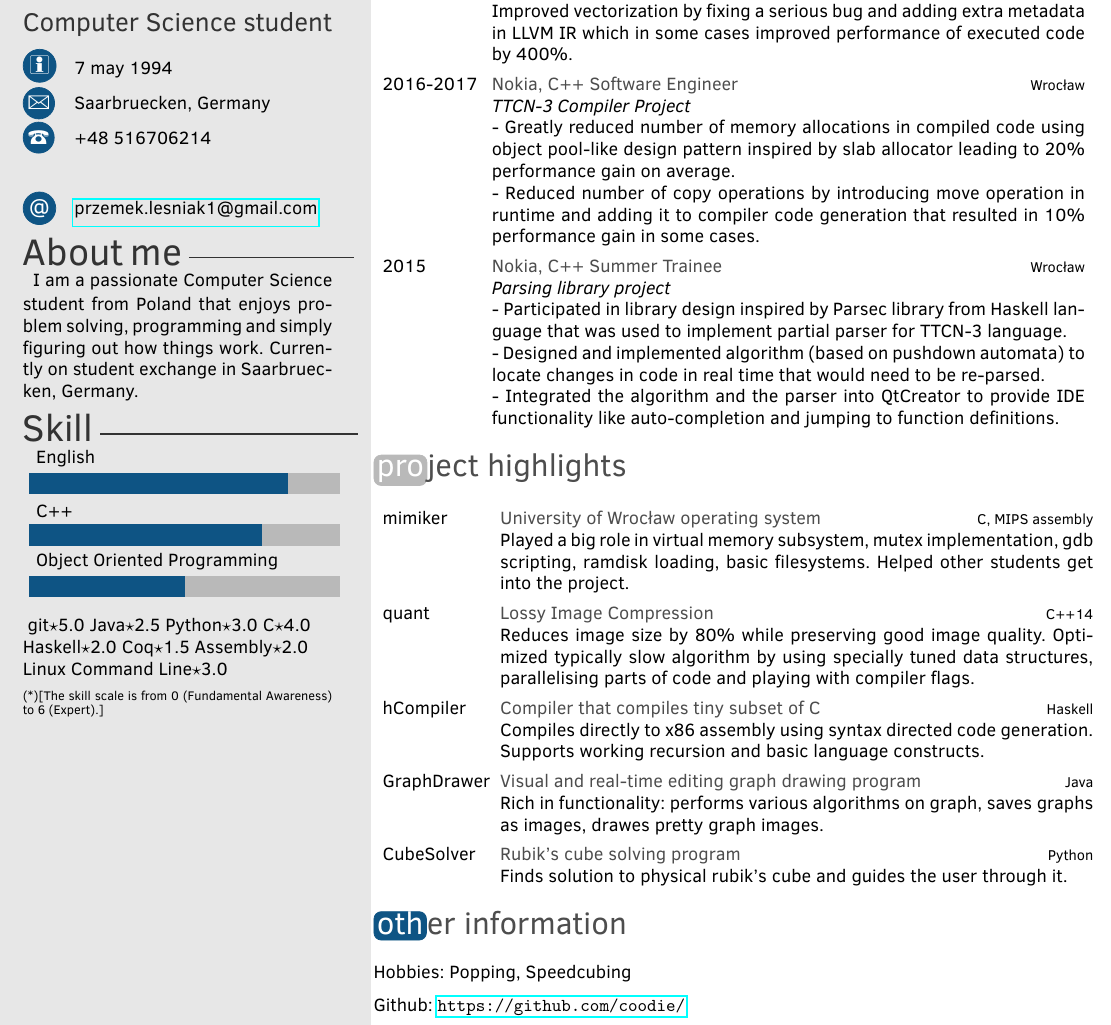
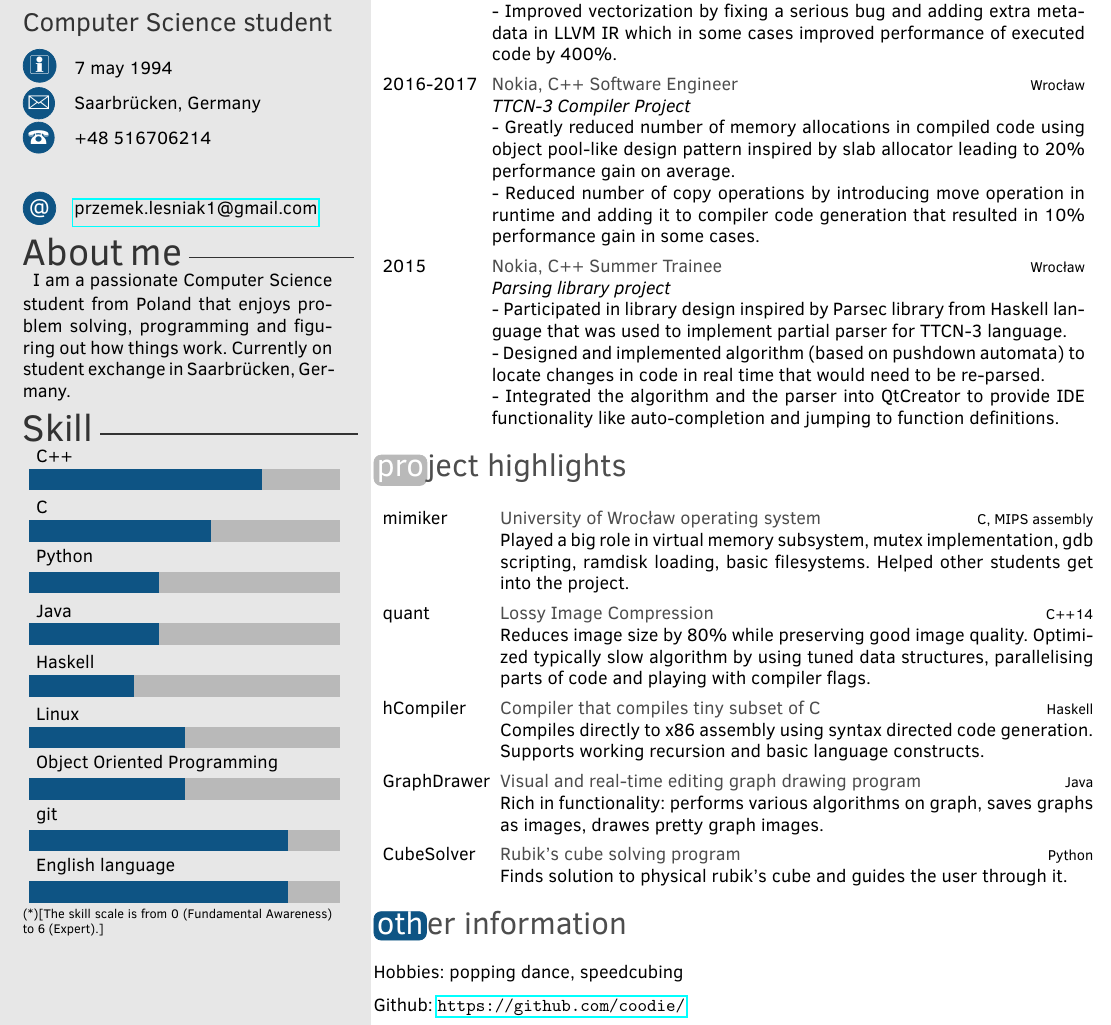
Before and after one commit to coodie/Resumee, a LaTeX CV (Twenty-Seconds_cv.tex): part of the page, cut so that both start at the same text. Compiled offline with pdfLaTeX.

Commit message:
thx maciek i tomek

```diff
--- a/Twenty-Seconds_cv.tex
+++ b/Twenty-Seconds_cv.tex
@@ -17,25 +17,24 @@
 \cvname{Przemysław Leśniak} %your name
 \cvjobtitle{Computer Science student}%your actual job position
 \cvdate{7 may 1994}%date of birth
-\cvaddress{Saarbruecken, Germany}%address
+\cvaddress{Saarbrücken, Germany}%address
+\cvmail{przemek.lesniak1@gmail.com}%e-mail
 \cvnumberphone{+48 516706214}%telphone number
-\cvmail{przemek.lesniak1@gmail.com}%e-mail
+
 
 % \cvsite{http://en.wikipedia.org}%personal site
 
-\aboutme{
-I am a passionate Computer Science student from Poland that enjoys problem solving, programming and simply figuring out how things work. Currently on student exchange in Saarbruecken, Germany.
+\aboutme{I am a passionate Computer Science student from Poland that enjoys problem solving, programming and figuring out how things work. Currently on student exchange in Saarbrücken, Germany.
 }%About me section
 
 %%%%%%%%%%%%%%%%%%%%%%%%%%%%%%%%%%%%%%%%%%%%%%%%%%%%%%%%%%%%%%
 %%%%%%Skill bar section, each skill must have a value between 0 an 6 (float)%%%%%%%
 %%%%%%%%%%%%%%%%%%%%%%%%%%%%%%%%%%%%%%%%%%%%%%%%%%%%%%%%%%%%%%
-\skills{Object Oriented Programming/3.0, C++/4.5, English/5.0}
+\skills{English language/5.0, git/5.0, Object Oriented Programming/3.0, Linux/3.0, Haskell/2.0, Java/2.5, Python/2.5, C/3.5, C++/4.5}
 
 %%%%%%%%%%%%%%%%%%%%%%%%%%%%%%%%%%%%%%%%%%%%%%%%%%%%%%%%%%%%%%
 %%%%%%Skill text section, each skill must have a value between 0 an 6%%%%%%%%%%%%
 %%%%%%%%%%%%%%%%%%%%%%%%%%%%%%%%%%%%%%%%%%%%%%%%%%%%%%%%%%%%%%
-\skillstext{git/5.0, Java/2.5, Python/3.0, C/4.0, Haskell/2.0, Coq/1.5, Assembly/2.0, Linux Command Line/3.0}
 
 \makeprofile
 %%%%%%%%%%%%%%%%%%%%
@@ -135,7 +134,7 @@ I am a passionate Computer Science student from Poland that enjoys problem solvi
 	{Lossy Image Compression}
 	{C++14}
 	{Reduces image size by 80\% while preserving good image quality.
-	Optimized typically slow algorithm by using specially tuned data structures, parallelising parts of code and playing with compiler flags.
+	Optimized typically slow algorithm by using tuned data structures, parallelising parts of code and playing with compiler flags.
 	}
 
 	\twentyitem
@@ -160,7 +159,7 @@ I am a passionate Computer Science student from Poland that enjoys problem solvi
 
 
 \section{other information}
-Hobbies: Popping, Speedcubing
+Hobbies: popping dance, speedcubing
 
 Github: \url{https://github.com/coodie/}
 
```
Also changed, not shown: Twenty-Seconds_cv.pdf, Twenty-Seconds_cv.tex (2 more changed lines), 2 other files.
